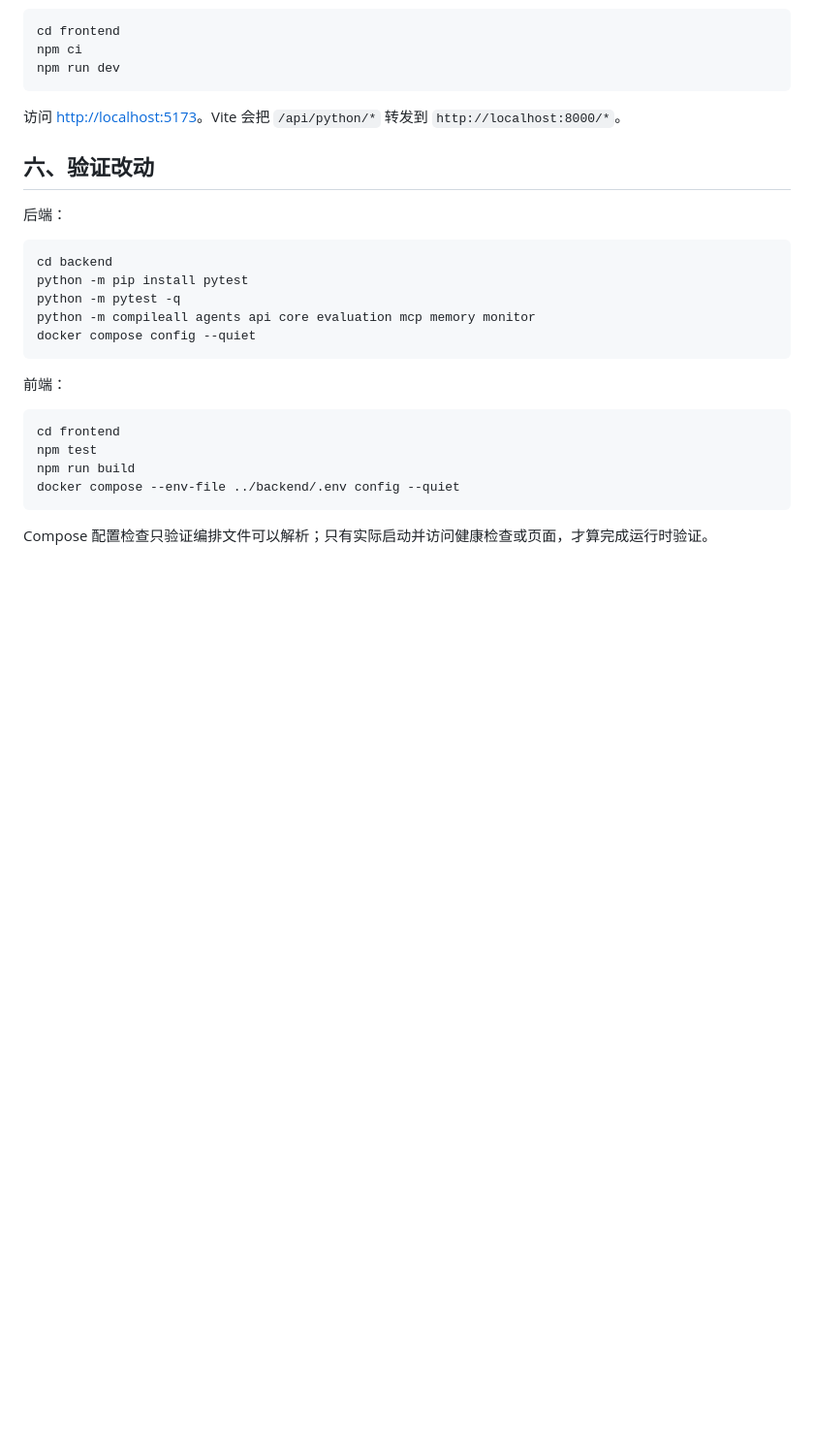
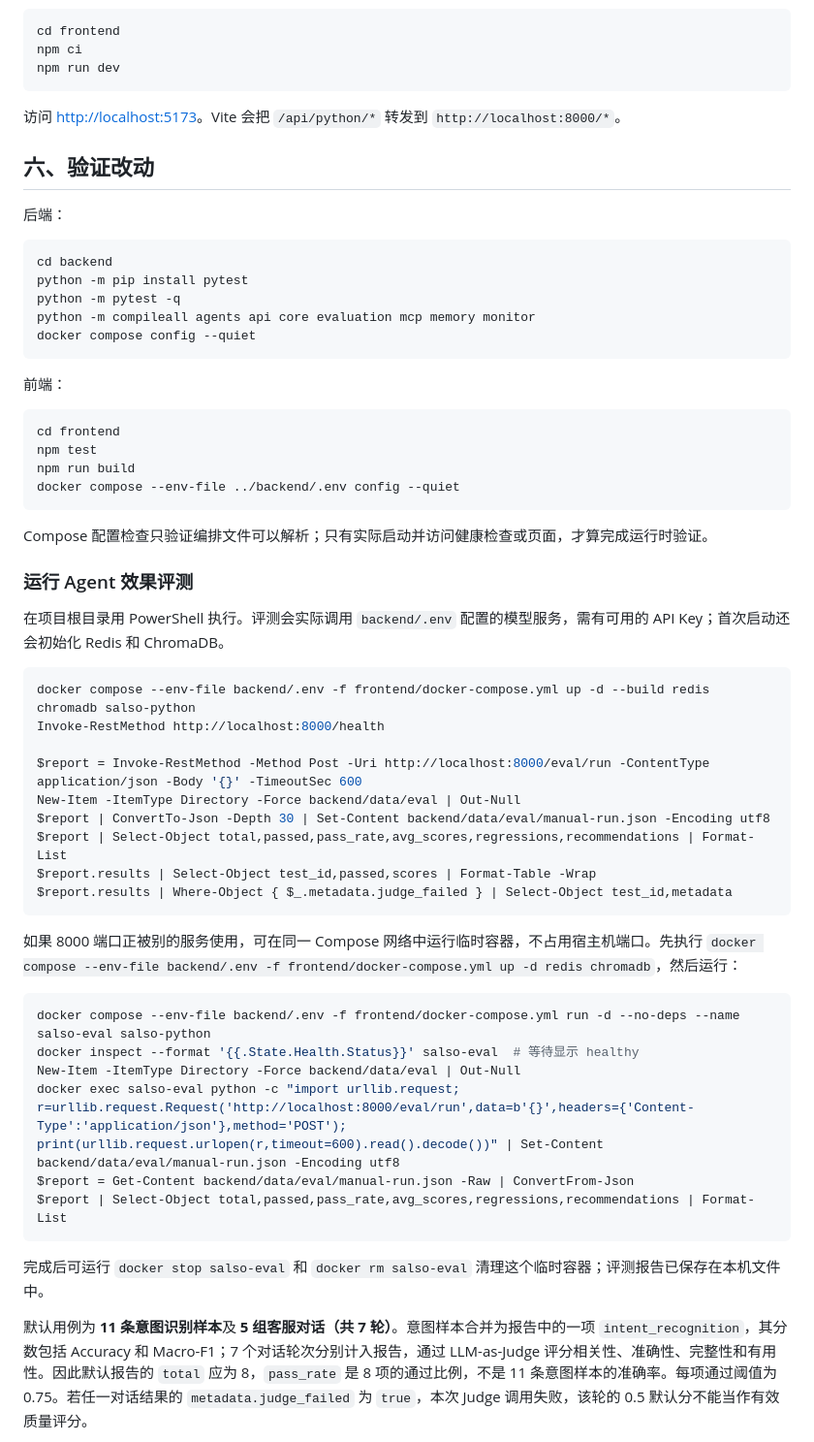
Before and after one commit to dengpeihua/AI-Customer-Service, a Markdown page: README.md, the part around one of its changes. Shown at 97% size. Drawn GitHub-style; blank space fills up the shorter version.

Commit message:
docs: document evaluation steps and measured results

````diff
--- a/README.md
+++ b/README.md
@@ -240,3 +240,34 @@ docker compose --env-file ../backend/.env config --quiet
 
 Compose 配置检查只验证编排文件可以解析；只有实际启动并访问健康检查或页面，才算完成运行时验证。
 
+### 运行 Agent 效果评测
+
+在项目根目录用 PowerShell 执行。评测会实际调用 `backend/.env` 配置的模型服务，需有可用的 API Key；首次启动还会初始化 Redis 和 ChromaDB。
+
+```powershell
+docker compose --env-file backend/.env -f frontend/docker-compose.yml up -d --build redis chromadb salso-python
+Invoke-RestMethod http://localhost:8000/health
+
+$report = Invoke-RestMethod -Method Post -Uri http://localhost:8000/eval/run -ContentType application/json -Body '{}' -TimeoutSec 600
+New-Item -ItemType Directory -Force backend/data/eval | Out-Null
+$report | ConvertTo-Json -Depth 30 | Set-Content backend/data/eval/manual-run.json -Encoding utf8
+$report | Select-Object total,passed,pass_rate,avg_scores,regressions,recommendations | Format-List
+$report.results | Select-Object test_id,passed,scores | Format-Table -Wrap
+$report.results | Where-Object { $_.metadata.judge_failed } | Select-Object test_id,metadata
+```
+
+如果 8000 端口正被别的服务使用，可在同一 Compose 网络中运行临时容器，不占用宿主机端口。先执行 `docker compose --env-file backend/.env -f frontend/docker-compose.yml up -d redis chromadb`，然后运行：
+
+```powershell
+docker compose --env-file backend/.env -f frontend/docker-compose.yml run -d --no-deps --name salso-eval salso-python
+docker inspect --format '{{.State.Health.Status}}' salso-eval  # 等待显示 healthy
+New-Item -ItemType Directory -Force backend/data/eval | Out-Null
+docker exec salso-eval python -c "import urllib.request; r=urllib.request.Request('http://localhost:8000/eval/run',data=b'{}',headers={'Content-Type':'application/json'},method='POST'); print(urllib.request.urlopen(r,timeout=600).read().decode())" | Set-Content backend/data/eval/manual-run.json -Encoding utf8
+$report = Get-Content backend/data/eval/manual-run.json -Raw | ConvertFrom-Json
+$report | Select-Object total,passed,pass_rate,avg_scores,regressions,recommendations | Format-List
+```
+
+完成后可运行 `docker stop salso-eval` 和 `docker rm salso-eval` 清理这个临时容器；评测报告已保存在本机文件中。
+
+默认用例为 **11 条意图识别样本**及 **5 组客服对话（共 7 轮）**。意图样本合并为报告中的一项 `intent_recognition`，其分数包括 Accuracy 和 Macro-F1；7 个对话轮次分别计入报告，通过 LLM-as-Judge 评分相关性、准确性、完整性和有用性。因此默认报告的 `total` 应为 8，`pass_rate` 是 8 项的通过比例，不是 11 条意图样本的准确率。每项通过阈值为 0.75。若任一对话结果的 `metadata.judge_failed` 为 `true`，本次 Judge 调用失败，该轮的 0.5 默认分不能当作有效质量评分。
+
````
Also changed, not shown: other parts of README.md (+26 -0 lines).
